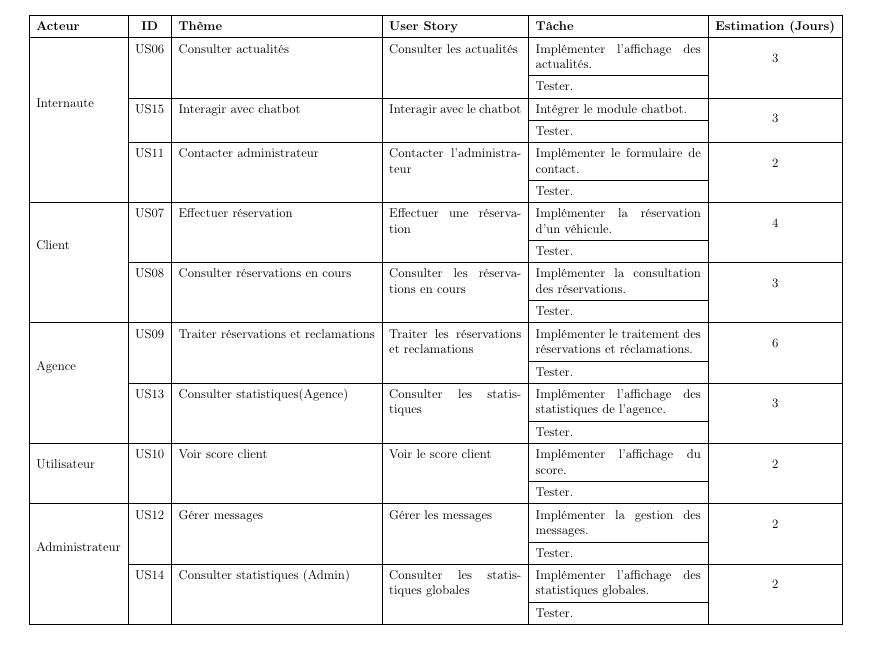
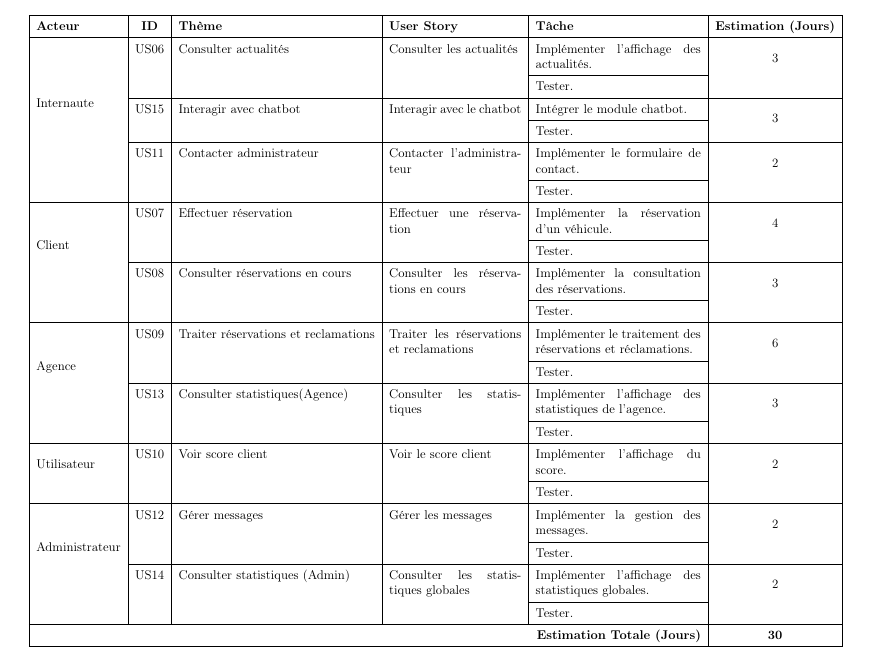
Before and after one commit to azizjrad/pfe, a LaTeX thesis (Thesis-report.tex, which reads Chapitres/Chapitre4.tex): part of page 99 of 141, cut so that both start at the same text. Compiled offline with pdfLaTeX.

```diff
--- a/Chapitres/Chapitre4.tex
+++ b/Chapitres/Chapitre4.tex
@@ -102,6 +102,7 @@
 \cline{5-5}
 & & & & Tester. & \\
 \hline
+\multicolumn{5}{|r|}{\textbf{Estimation Totale (Jours)}} & \textbf{30} \\ \hline
 \end{tabular}
 }
 \end{table}
```
Also changed, not shown: Chapitres/page_garde_BC.pdf, 4 other files.
